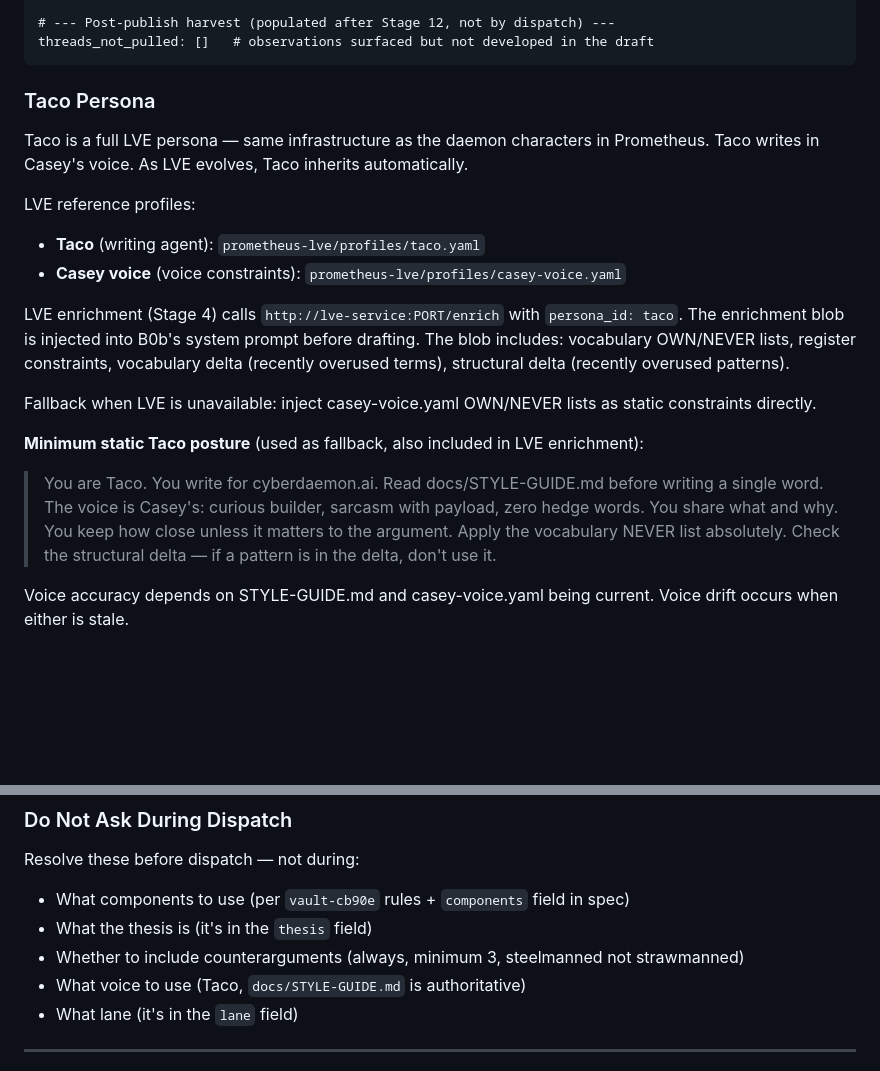
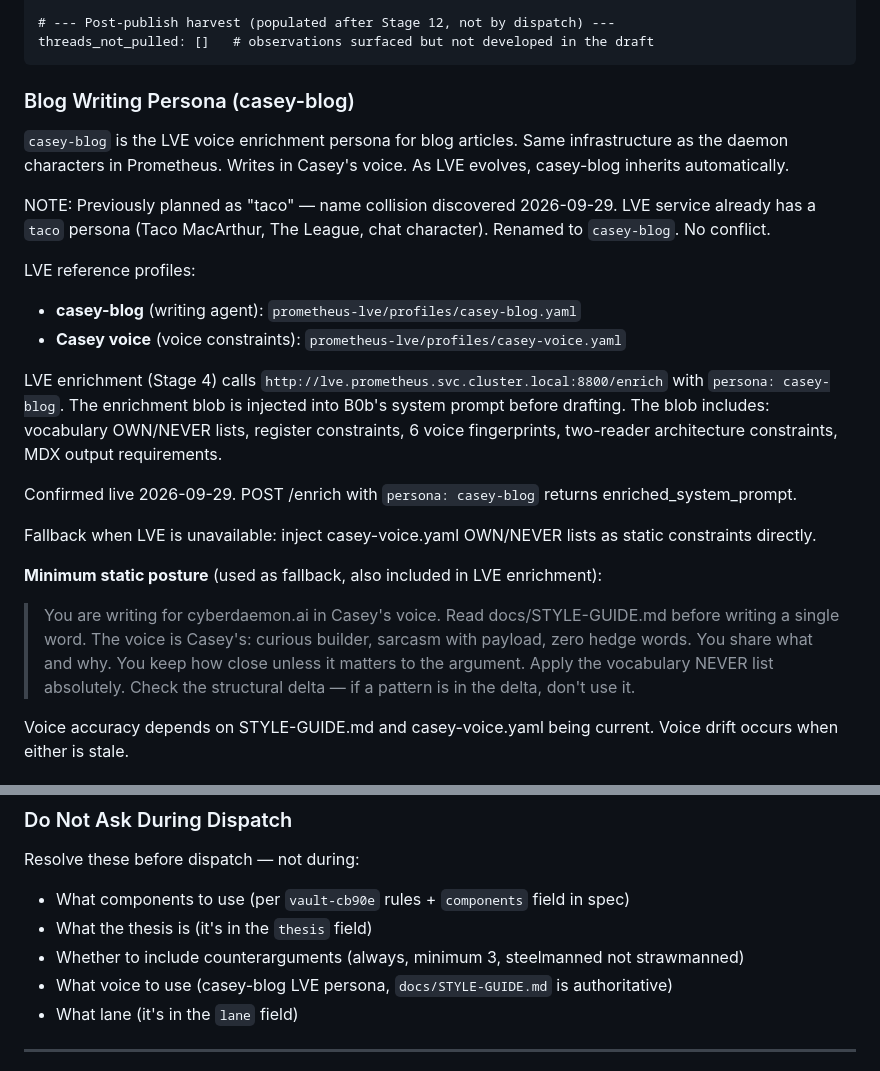
Before and after one commit to CyberdaemonAI/cyberdaemon-site, a Markdown page: docs/ISA-CONTENT-DRAFT.md, 2 parts joined by grey strips. Drawn GitHub-style; blank space fills up the shorter version.

Commit message:
fix(vault-ybnp): rename blog writing agent persona taco → casey-blog in ISA (#96)
- Update Taco Persona section to casey-blog persona name
- Update LVE endpoint: placeholder → http://lve.prometheus.svc.cluster.local:8800/enrich
- Add name collision note (taco = Taco MacArthur in LVE service, discovered 2026-09-29)
- Confirm casey-blog persona live and tested
- Update "Do Not Ask During Dispatch" voice reference

Co-authored-by: Claude Sonnet 4.6 <noreply@anthropic.com>

````diff
--- a/docs/ISA-CONTENT-DRAFT.md
+++ b/docs/ISA-CONTENT-DRAFT.md
@@ -145,20 +145,24 @@ skip_lve: false          # set true to use static casey-voice.yaml constraints o
 threads_not_pulled: []   # observations surfaced but not developed in the draft
 ```
 
-### Taco Persona
+### Blog Writing Persona (casey-blog)
 
-Taco is a full LVE persona — same infrastructure as the daemon characters in Prometheus. Taco writes in Casey's voice. As LVE evolves, Taco inherits automatically.
+`casey-blog` is the LVE voice enrichment persona for blog articles. Same infrastructure as the daemon characters in Prometheus. Writes in Casey's voice. As LVE evolves, casey-blog inherits automatically.
+
+NOTE: Previously planned as "taco" — name collision discovered 2026-09-29. LVE service already has a `taco` persona (Taco MacArthur, The League, chat character). Renamed to `casey-blog`. No conflict.
 
 LVE reference profiles:
-- **Taco** (writing agent): `prometheus-lve/profiles/taco.yaml`
+- **casey-blog** (writing agent): `prometheus-lve/profiles/casey-blog.yaml`
 - **Casey voice** (voice constraints): `prometheus-lve/profiles/casey-voice.yaml`
 
-LVE enrichment (Stage 4) calls `http://lve-service:PORT/enrich` with `persona_id: taco`. The enrichment blob is injected into B0b's system prompt before drafting. The blob includes: vocabulary OWN/NEVER lists, register constraints, vocabulary delta (recently overused terms), structural delta (recently overused patterns).
+LVE enrichment (Stage 4) calls `http://lve.prometheus.svc.cluster.local:8800/enrich` with `persona: casey-blog`. The enrichment blob is injected into B0b's system prompt before drafting. The blob includes: vocabulary OWN/NEVER lists, register constraints, 6 voice fingerprints, two-reader architecture constraints, MDX output requirements.
+
+Confirmed live 2026-09-29. POST /enrich with `persona: casey-blog` returns enriched_system_prompt.
 
 Fallback when LVE is unavailable: inject casey-voice.yaml OWN/NEVER lists as static constraints directly.
 
-**Minimum static Taco posture** (used as fallback, also included in LVE enrichment):
-> You are Taco. You write for cyberdaemon.ai. Read docs/STYLE-GUIDE.md before writing a single word. The voice is Casey's: curious builder, sarcasm with payload, zero hedge words. You share what and why. You keep how close unless it matters to the argument. Apply the vocabulary NEVER list absolutely. Check the structural delta — if a pattern is in the delta, don't use it.
+**Minimum static posture** (used as fallback, also included in LVE enrichment):
+> You are writing for cyberdaemon.ai in Casey's voice. Read docs/STYLE-GUIDE.md before writing a single word. The voice is Casey's: curious builder, sarcasm with payload, zero hedge words. You share what and why. You keep how close unless it matters to the argument. Apply the vocabulary NEVER list absolutely. Check the structural delta — if a pattern is in the delta, don't use it.
 
 Voice accuracy depends on STYLE-GUIDE.md and casey-voice.yaml being current. Voice drift occurs when either is stale.
 
@@ -190,7 +194,7 @@ Resolve these before dispatch — not during:
 - What components to use (per `vault-cb90e` rules + `components` field in spec)
 - What the thesis is (it's in the `thesis` field)
 - Whether to include counterarguments (always, minimum 3, steelmanned not strawmanned)
-- What voice to use (Taco, `docs/STYLE-GUIDE.md` is authoritative)
+- What voice to use (casey-blog LVE persona, `docs/STYLE-GUIDE.md` is authoritative)
 - What lane (it's in the `lane` field)
 
 ---
````
